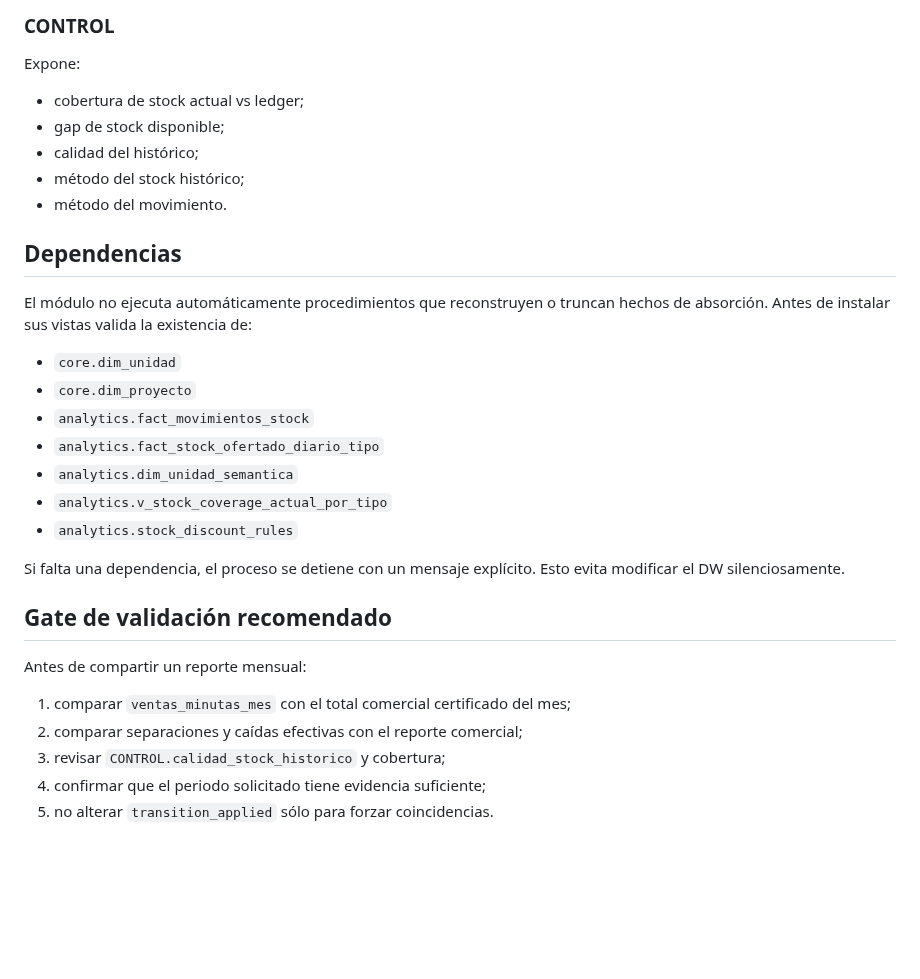
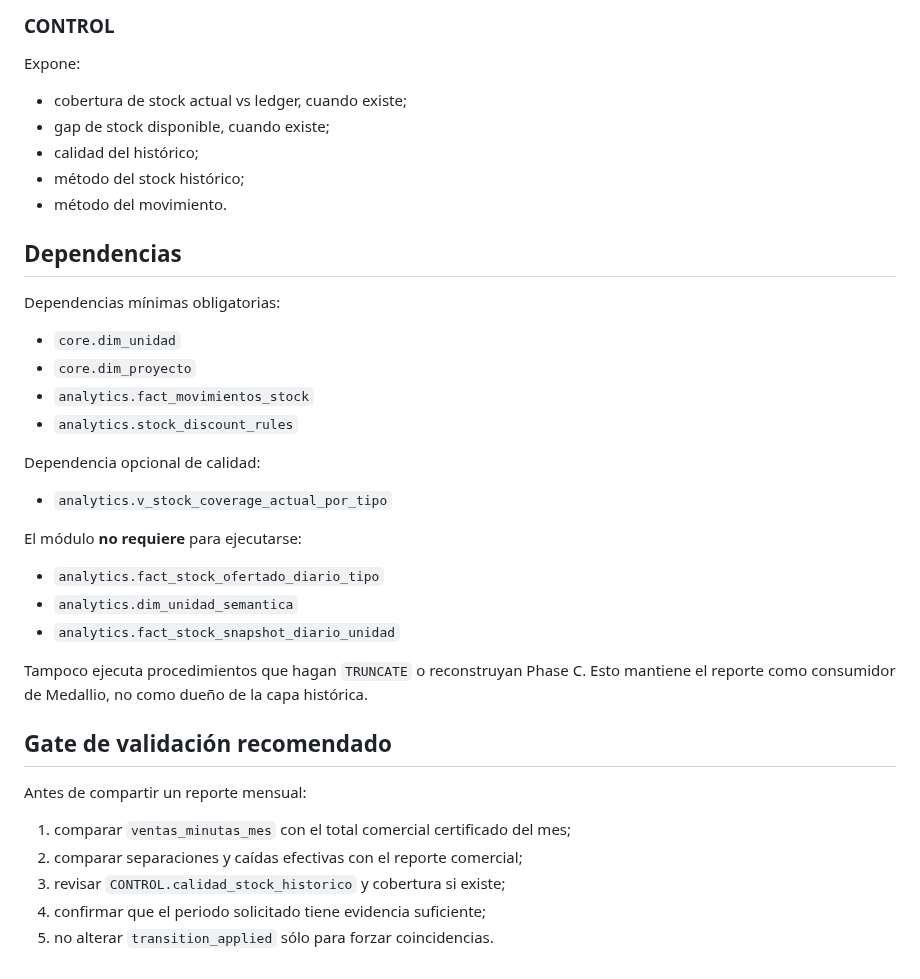
Before and after one commit to dinatalediego/bd_replica_crm, a Markdown page: docs/MOVIMIENTO_STOCK_MENSUAL_EXPORT.md, the part around one of its changes. Drawn GitHub-style; blank space fills up the shorter version.

```diff
--- a/docs/MOVIMIENTO_STOCK_MENSUAL_EXPORT.md
+++ b/docs/MOVIMIENTO_STOCK_MENSUAL_EXPORT.md
@@ -157,25 +164,32 @@ Movimientos coloreados:
 
 Expone:
 
-- cobertura de stock actual vs ledger;
-- gap de stock disponible;
+- cobertura de stock actual vs ledger, cuando existe;
+- gap de stock disponible, cuando existe;
 - calidad del histórico;
 - método del stock histórico;
 - método del movimiento.
 
 ## Dependencias
 
-El módulo no ejecuta automáticamente procedimientos que reconstruyen o truncan hechos de absorción. Antes de instalar sus vistas valida la existencia de:
+Dependencias mínimas obligatorias:
 
 - `core.dim_unidad`
 - `core.dim_proyecto`
 - `analytics.fact_movimientos_stock`
+- `analytics.stock_discount_rules`
+
+Dependencia opcional de calidad:
+
+- `analytics.v_stock_coverage_actual_por_tipo`
+
+El módulo **no requiere** para ejecutarse:
+
 - `analytics.fact_stock_ofertado_diario_tipo`
 - `analytics.dim_unidad_semantica`
-- `analytics.v_stock_coverage_actual_por_tipo`
-- `analytics.stock_discount_rules`
+- `analytics.fact_stock_snapshot_diario_unidad`
 
-Si falta una dependencia, el proceso se detiene con un mensaje explícito. Esto evita modificar el DW silenciosamente.
+Tampoco ejecuta procedimientos que hagan `TRUNCATE` o reconstruyan Phase C. Esto mantiene el reporte como consumidor de Medallio, no como dueño de la capa histórica.
 
 ## Gate de validación recomendado
 
@@ -183,6 +197,6 @@ Antes de compartir un reporte mensual:
 
 1. comparar `ventas_minutas_mes` con el total comercial certificado del mes;
 2. comparar separaciones y caídas efectivas con el reporte comercial;
-3. revisar `CONTROL.calidad_stock_historico` y cobertura;
+3. revisar `CONTROL.calidad_stock_historico` y cobertura si existe;
 4. confirmar que el periodo solicitado tiene evidencia suficiente;
 5. no alterar `transition_applied` sólo para forzar coincidencias.
```
Also changed, not shown: other parts of docs/MOVIMIENTO_STOCK_MENSUAL_EXPORT.md (+20 -13 lines).
